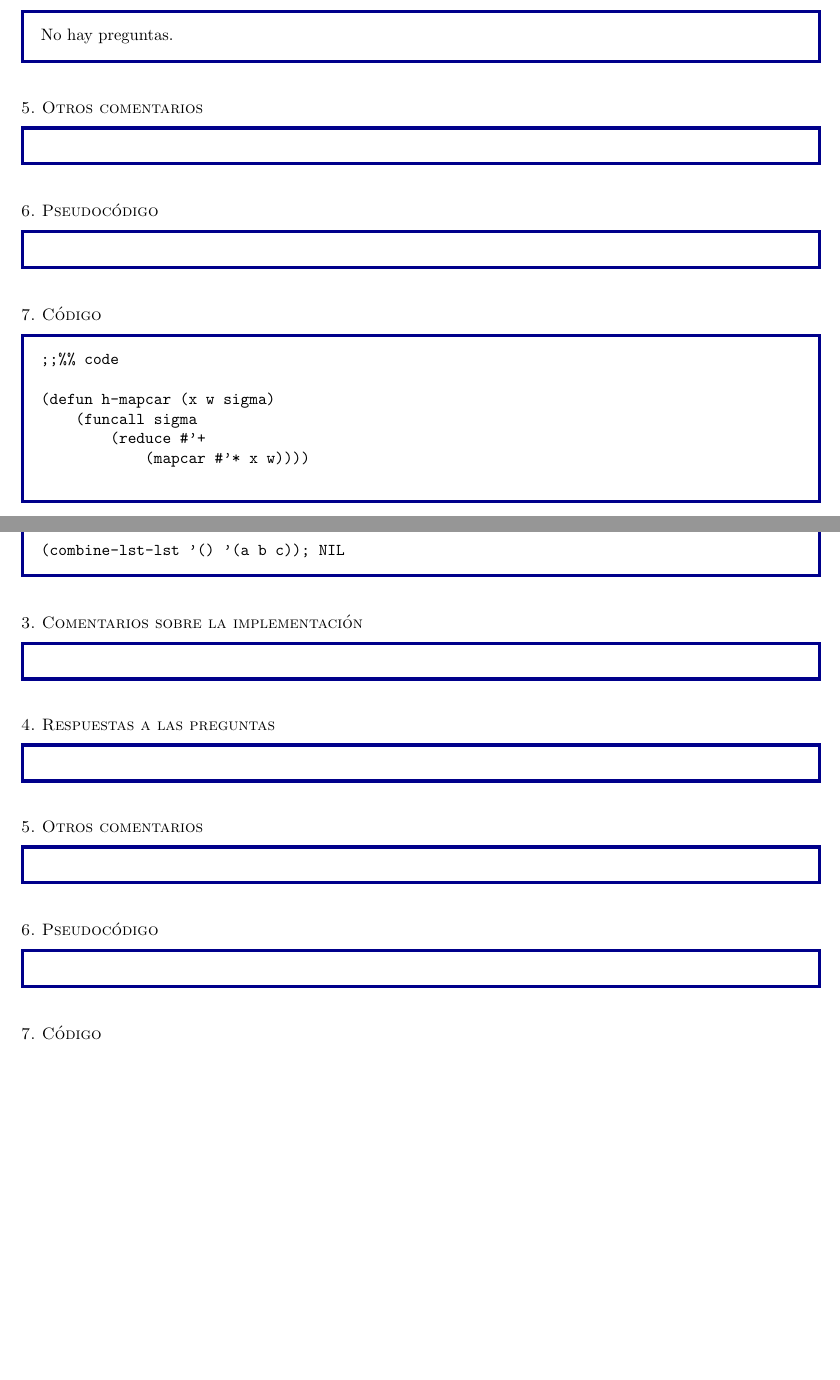
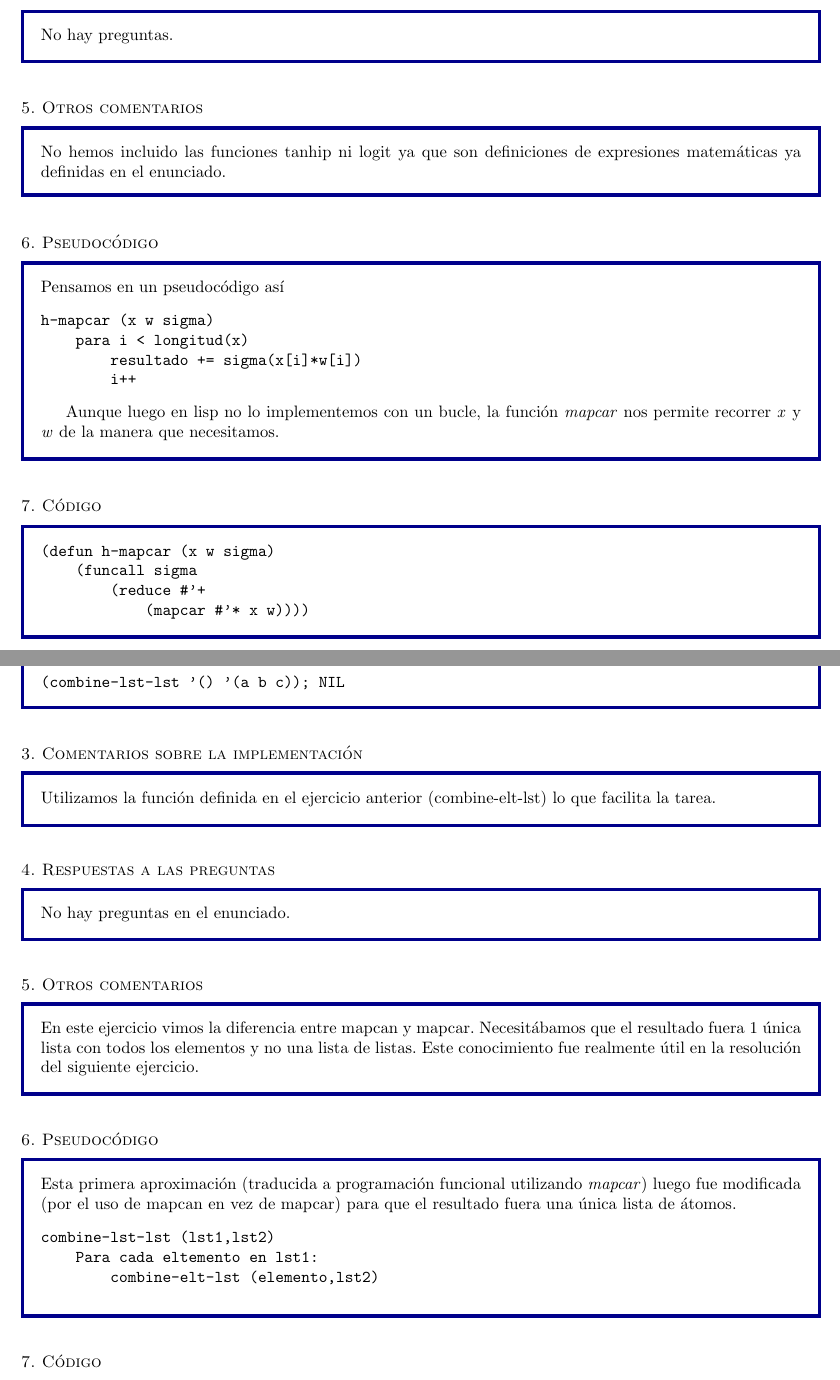
Before and after one commit to padsof-uam/Inteligencia-Artificial, a LaTeX document (P1/Memoria.tex, which reads P1/Memoria/ej1.lisph-mapcar.tex, P1/Memoria/ej2.lispcombine-lst-lst.tex): two parts of pages 1 and 4 of 11 before the commit and two parts of pages 1 and 4 of 10 after it, joined at a grey line, cut so that both start at the same text, the shorter picture padded with empty space. Compiled offline with pdfLaTeX.

Commit message:
Memoria 1 y 2 casi definitivo

```diff
--- a/P1/Memoria/ej1.lisph-mapcar.tex
+++ b/P1/Memoria/ej1.lisph-mapcar.tex
@@ -14,26 +14,31 @@ SYNTAX: h-mapcar (x w sigma)
 \end{aibox}
 
 \begin{aibox}{\comments}
-
 \end{aibox}
 \begin{aibox}{\answers}
 No hay preguntas.
 \end{aibox}
 
 \begin{aibox}{\othercomments}
-
+No hemos incluido las funciones tanhip ni logit ya que son definiciones de expresiones matemáticas ya definidas en el enunciado.
 \end{aibox}
 \begin{aibox}{\pseudocode}
+Pensamos en un pseudocódigo así
+\begin{alltt}
+h-mapcar (x w sigma)
+    para i < longitud(x)
+        resultado += sigma(x[i]*w[i])
+        i++
+\end{alltt}
+
+Aunque luego en lisp no lo implementemos con un bucle, la función \emph{mapcar} nos permite recorrer \emph{x} y \emph{w} de la manera que necesitamos.
 \end{aibox}
 \begin{aibox}{\code}
 
 \begin{alltt}
-;;%% code
-
 (defun h-mapcar (x w sigma)
     (funcall sigma
         (reduce #'+
             (mapcar #'* x w))))
-
 \end{alltt}
 \end{aibox}
--- a/P1/Memoria/ej2.lispcombine-lst-lst.tex
+++ b/P1/Memoria/ej2.lispcombine-lst-lst.tex
@@ -17,16 +17,21 @@ SYNTAX: combine-lst-lst (lst1 lst2)
 \end{aibox}
 
 \begin{aibox}{\comments}
-
+Utilizamos la función definida en el ejercicio anterior (combine-elt-lst) lo que facilita la tarea.
 \end{aibox}
 \begin{aibox}{\answers}
-
+No hay preguntas en el enunciado.
 \end{aibox}
 \begin{aibox}{\othercomments}
-
+En este ejercicio vimos la diferencia entre mapcan y mapcar. Necesitábamos que el resultado fuera 1 única lista con todos los elementos y no una lista de listas. Este conocimiento fue realmente útil en la resolución del siguiente ejercicio.
 \end{aibox}
 \begin{aibox}{\pseudocode}
-
+Esta primera aproximación (traducida a programación funcional utilizando \emph{mapcar}) luego fue modificada (por el uso de mapcan en vez de mapcar) para que el resultado fuera una única lista de átomos.
+\begin{alltt}
+combine-lst-lst (lst1,lst2)
+    Para cada eltemento en lst1:
+        combine-elt-lst (elemento,lst2)
+\end{alltt}
 \end{aibox}
 \begin{aibox}{\code}
 
```
Also changed, not shown: P1/Memoria.tex (+1 -1 lines), P1/Memoria/ej1.lisph-recursive.tex (+10 -3 lines), P1/Memoria/ej2.lispcombine-elt-lst.tex (+8 -1 lines), P1/Memoria/ej2.lispcombine-lst-of-lst.tex (+3 -2 lines), 1 other file.
